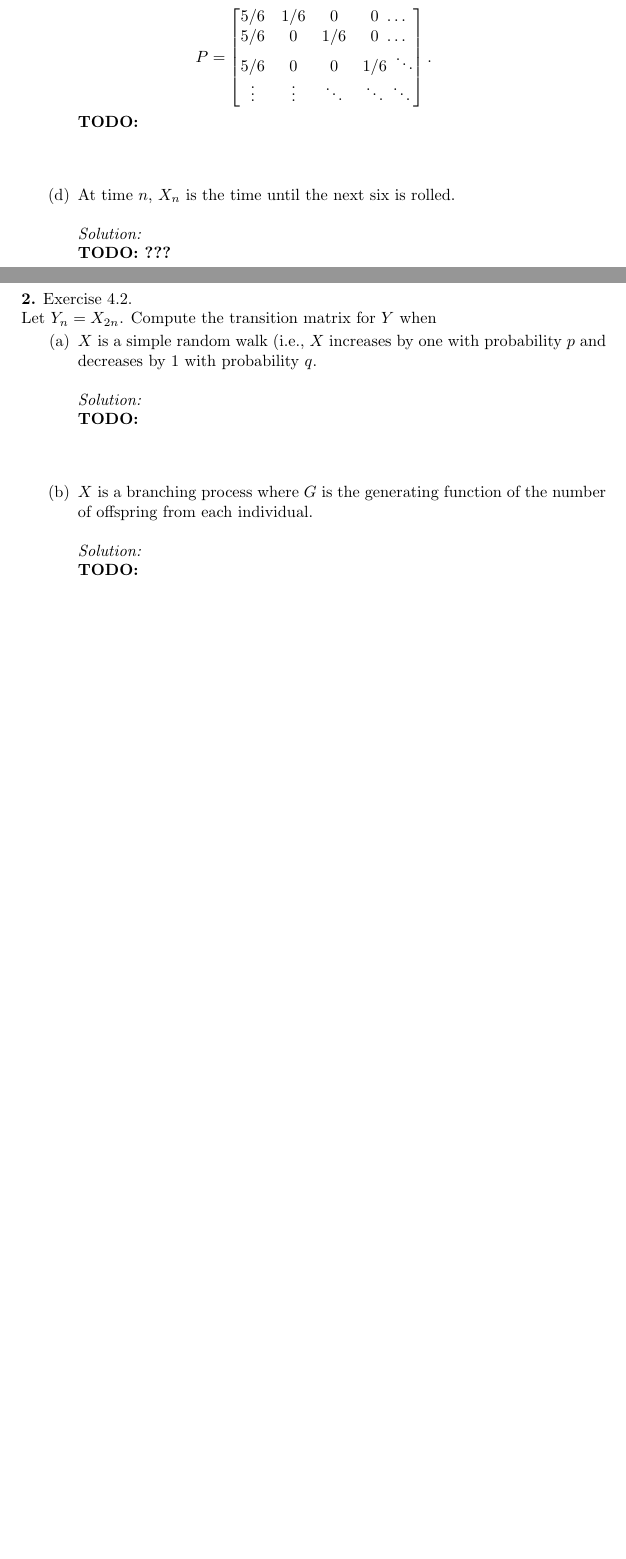
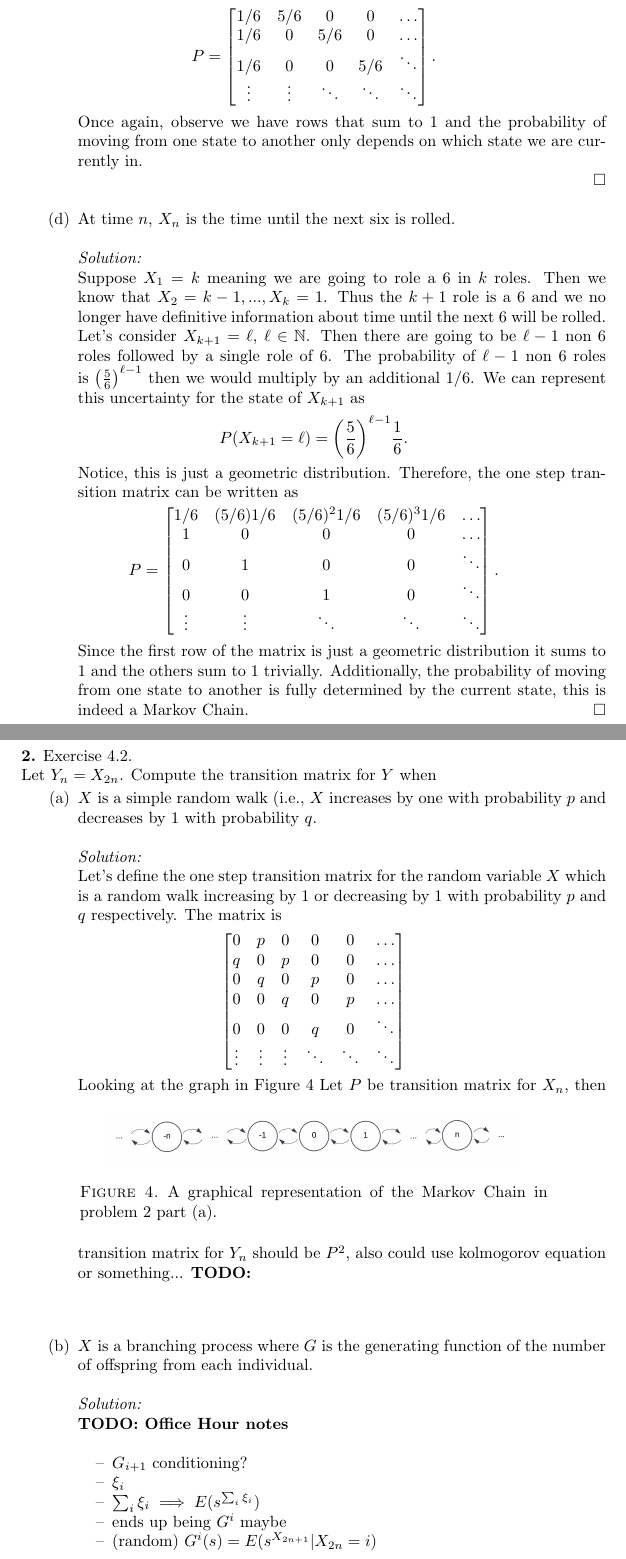
Before and after one commit to hunter-lybbert/uw-central, a LaTeX problem sheet (probability/hw_07/hw07.tex): two parts of pages 3 and 4 of 7, joined at a grey line, cut so that both start at the same text, the shorter picture padded with empty space. Compiled offline with pdfLaTeX.

Commit message:
save it.

```diff
--- a/probability/hw_07/hw07.tex
+++ b/probability/hw_07/hw07.tex
@@ -133,25 +140,44 @@ Each step is $1/6$ chance of increasing $X_n$ and a $5/6$ chance of returning to
+\noindent
+The one step transition matrix can be written as
 \begin{align*}
 P =
 \begin{bmatrix}
-5/6 & 1/6 & 0 & 0 \,\, \dots \\
-5/6 & 0 & 1/6 & 0 \,\, \dots \\
-5/6 & 0 & 0 & 1/6 \,\, \ddots\\
-\vdots & \vdots & \ddots & \ddots \,\, \ddots\\
+1/6 & 5/6 & 0 & 0 & \dots \\
+1/6 & 0 & 5/6 & 0 & \dots \\
+1/6 & 0 & 0 & 5/6 & \ddots\\
+\vdots & \vdots & \ddots & \ddots & \ddots\\
 \end{bmatrix}.
 \end{align*}
-\textbf{TODO:} \\
-\begin{align*}
-\end{align*}
+Once again, observe we have rows that sum to 1 and the probability of moving from one state to another only depends on which state we are currently in. \\
+\qed \\
 
 
 \item At time $n$, $X_n$ is the time until the next six is rolled. \\
 
 \noindent
 \textit{Solution:} \\
-\textbf{TODO: ???} \\
+Suppose $X_1 = k$ meaning we are going to role a 6 in $k$ roles.
+Then we know that $X_2 = k - 1, ..., X_k = 1$.
+Thus the $k + 1$ role is a 6 and we no longer have definitive information about time until the next 6 will be rolled.
+Let's consider $X_{k + 1} = \ell$, $\ell \in \mathbb N$. Then there are going to be $\ell - 1$ non 6 roles followed by a single role of 6.
+The probability of $\ell - 1$ non 6 roles is $\big(\frac 5 6 \big)^{\ell - 1}$ then we would multiply by an additional $1/6$.
+We can represent this uncertainty for the state of $X_{k+1}$ as
+$$P(X_{k + 1} = \ell) = \bigg(\frac 5 6 \bigg)^{\ell - 1}\frac 1 6.$$
+Notice, this is just a geometric distribution.
+Therefore, the one step transition matrix can be written as
 \begin{align*}
+P =
+\begin{bmatrix}
+1/6 & (5/6)1/6 & (5/6)^2 1/6 & (5/6)^3 1/6 & \dots \\
+1 & 0 & 0 & 0 & \dots \\
+0 & 1 & 0 & 0 & \ddots\\
+0 & 0 & 1 & 0 & \ddots\\
+\vdots & \vdots & \ddots & \ddots & \ddots\\
+\end{bmatrix}.
 \end{align*}
-
+Since the first row of the matrix is just a geometric distribution it sums to 1 and the others sum to 1 trivially.
+Additionally, the probability of moving from one state to another is fully determined by the current state, this is indeed a Markov Chain.
+\qed \\
 
 \end{enumerate}
 \newpage
@@ -165,14 +191,44 @@ Let $Y_n = X_{2n}$. Compute the transition matrix for $Y$ when
 
 \noindent
 \textit{Solution:} \\
+Let's define the one step transition matrix for the random variable $X$ which is a random walk increasing by 1 or decreasing by 1 with probability $p$ and $q$ respectively.
+The matrix is
+\begin{align*}
+\begin{bmatrix}
+0 & p & 0 & 0 & 0 & \dots \\
+q & 0 & p & 0 & 0 & \dots \\
+0 & q & 0 & p & 0 & \dots \\
+0 & 0 & q & 0 & p & \dots \\
+0 & 0 & 0 & q & 0 & \ddots \\
+\vdots & \vdots & \vdots & \ddots & \ddots & \ddots \\
+\end{bmatrix}
+\end{align*}
+Looking at the graph in Figure \ref{fig:f4}
+\begin{figure}[h]
+	\centering
+	\includegraphics[scale=0.5]{two_part_a_markov_graph.png}
+	\caption{
+		A graphical representation of the Markov Chain in problem 2 part (a).
+	}\label{fig:f4}
+\end{figure}
+Let $P$ be transition matrix for $X_n$, then transition matrix for $Y_n$ should be $P^2$, also could use kolmogorov equation or something...
 \textbf{TODO:} \\
 \begin{align*}
 \end{align*}
+
+
 \item $X$ is a branching process where $G$ is the generating function of the number of offspring from each individual. \\
 
 \noindent
 \textit{Solution:} \\
-\textbf{TODO:} \\
+\textbf{TODO: Office Hour notes} \\
+\begin{enumerate}[--]
+\item $G_{i + 1}$ conditioning?
+\item $\xi_i$
+\item $\sum_i \xi_i \implies E(s^{\sum_i \xi_i})$
+\item ends up being $G^i$ maybe
+\item (random) $G^i(s) = E( s^{X_{2n+ 1}}| X_{2n} = i)$
+\end{enumerate}
 \begin{align*}
 \end{align*}
 
```
Also changed, not shown: probability/hw_07/hw07.pdf, probability/hw_07/images/two_part_a_markov_graph.png (added), probability/hw_07/hw07.tex (47 more changed lines).
